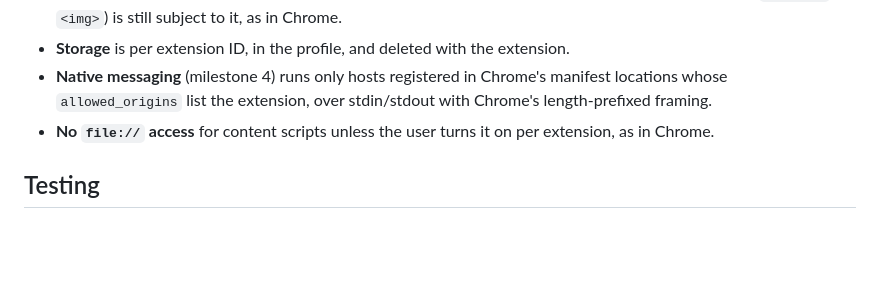
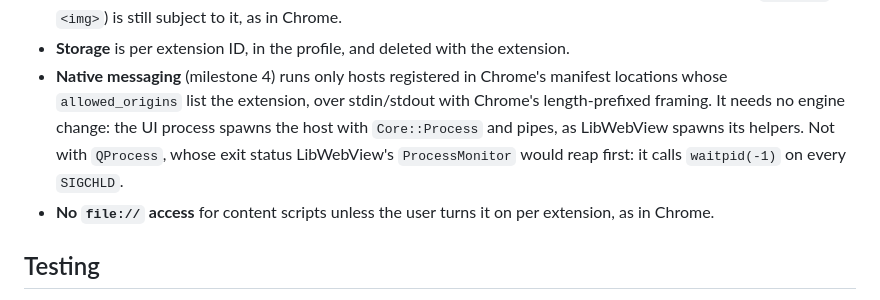
Before and after one commit to ThaRae/Xenon, a Markdown page: Documentation/Extensions.md, the part around one of its changes. Drawn GitHub-style; blank space fills up the shorter version.

```diff
--- a/Documentation/Extensions.md
+++ b/Documentation/Extensions.md
@@ -305,7 +324,10 @@ yet, so that an extension's startup doesn't throw. Bitwarden feature-detects `si
   an `<img>`) is still subject to it, as in Chrome.
 - **Storage** is per extension ID, in the profile, and deleted with the extension.
 - **Native messaging** (milestone 4) runs only hosts registered in Chrome's manifest locations whose
-  `allowed_origins` list the extension, over stdin/stdout with Chrome's length-prefixed framing.
+  `allowed_origins` list the extension, over stdin/stdout with Chrome's length-prefixed framing. It needs no engine
+  change: the UI process spawns the host with `Core::Process` and pipes, as LibWebView spawns its helpers. Not with
+  `QProcess`, whose exit status LibWebView's `ProcessMonitor` would reap first: it calls `waitpid(-1)` on every
+  `SIGCHLD`.
 - **No `file://` access** for content scripts unless the user turns it on per extension, as in Chrome.
 
 ## Testing
```
Also changed, not shown: other parts of Documentation/Extensions.md (+26 -7 lines).
